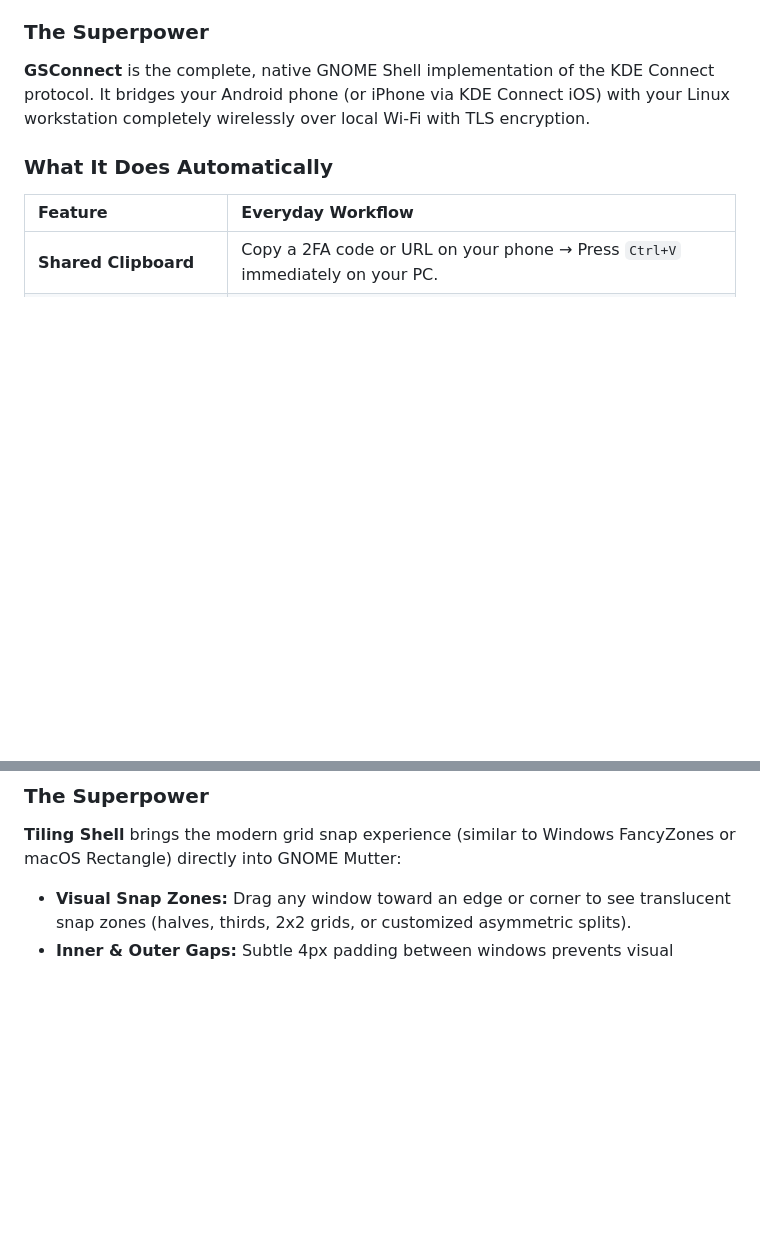
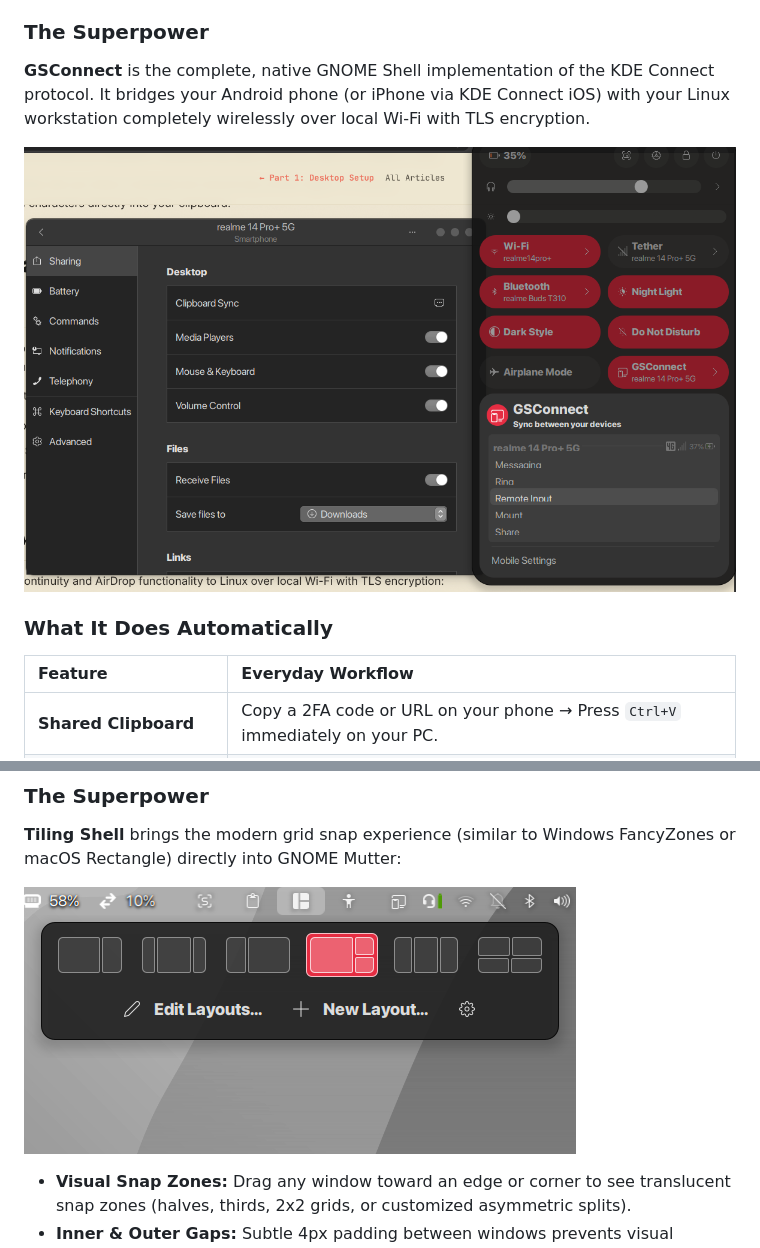
Before and after one commit to Akshatsoni005/linux-productivity-setup, a Markdown page: PRODUCTIVITY_POWER_FEATURES.md, 2 parts joined by grey strips. Rendered like a GitHub page; pictures changed too: gsconnect-phone-sync-demo.png (added), tiling-shell-layouts-demo.png (added); blank space fills up the shorter version.

Commit message:
Embed live desktop screenshots for GSConnect phone sync and Tiling Shell layout selector

```diff
--- a/PRODUCTIVITY_POWER_FEATURES.md
+++ b/PRODUCTIVITY_POWER_FEATURES.md
@@ -108,6 +108,8 @@ Constantly picking up your smartphone to check two-factor authentication (2FA) S
 ### The Superpower
 **GSConnect** is the complete, native GNOME Shell implementation of the KDE Connect protocol. It bridges your Android phone (or iPhone via KDE Connect iOS) with your Linux workstation completely wirelessly over local Wi-Fi with TLS encryption.
 
+![GSConnect Wireless Device Integration](gsconnect-phone-sync-demo.png)
+
 ### What It Does Automatically
 | Feature | Everyday Workflow |
 | :--- | :--- |
@@ -126,6 +128,8 @@ Manual window floating is messy; resizing windows by their 1px borders feels arc
 
 ### The Superpower
 **Tiling Shell** brings the modern grid snap experience (similar to Windows FancyZones or macOS Rectangle) directly into GNOME Mutter:
+
+![Tiling Shell Grid Layout Selector](tiling-shell-layouts-demo.png)
 
 * **Visual Snap Zones:** Drag any window toward an edge or corner to see translucent snap zones (halves, thirds, 2x2 grids, or customized asymmetric splits).
 * **Inner & Outer Gaps:** Subtle 4px padding between windows prevents visual overlap and gives the workspace room to breathe.
```
Also changed, not shown: 1 other file.
